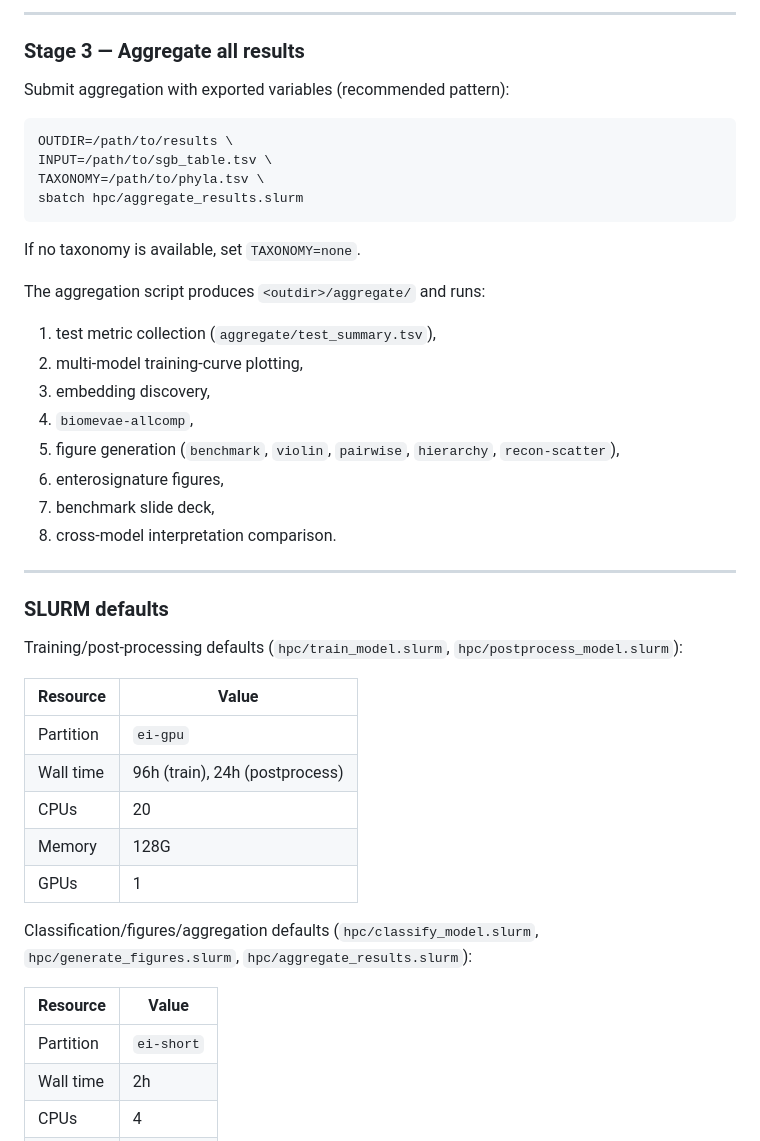
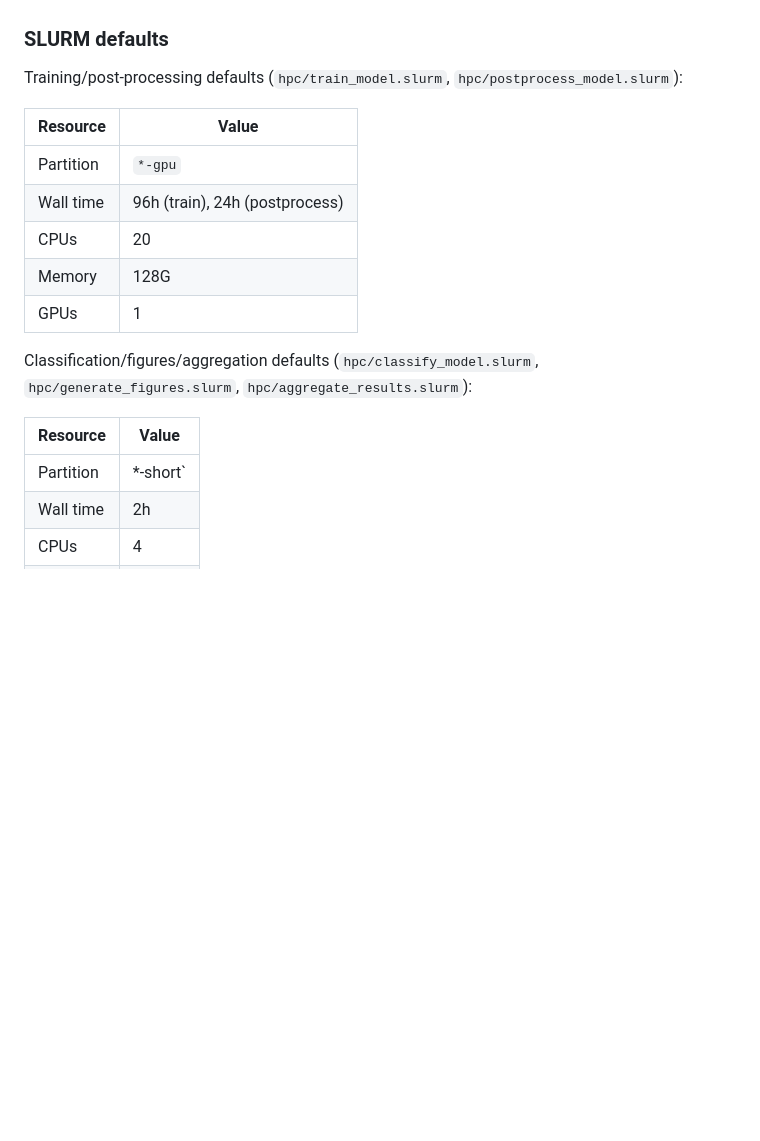
Before and after one commit to rvalenciaaz/biomevae, a Markdown page: README.md, the part around one of its changes. GitHub-like rendering; blank space fills up the shorter version.

````diff
--- a/README.md
+++ b/README.md
@@ -638,37 +531,10 @@ Example with dependencies:
----
-
-### Stage 3 — Aggregate all results
-
-Submit aggregation with exported variables (recommended pattern):
-
-```bash
-OUTDIR=/path/to/results \
-INPUT=/path/to/sgb_table.tsv \
-TAXONOMY=/path/to/phyla.tsv \
-sbatch hpc/aggregate_results.slurm
-```
-
-If no taxonomy is available, set `TAXONOMY=none`.
-
-The aggregation script produces `<outdir>/aggregate/` and runs:
-1. test metric collection (`aggregate/test_summary.tsv`),
-2. multi-model training-curve plotting,
-3. embedding discovery,
-4. `biomevae-allcomp`,
-5. figure generation (`benchmark`, `violin`, `pairwise`, `hierarchy`, `recon-scatter`),
-6. enterosignature figures,
-7. benchmark slide deck,
-8. cross-model interpretation comparison.
-
----
-
 ### SLURM defaults
 
 Training/post-processing defaults (`hpc/train_model.slurm`, `hpc/postprocess_model.slurm`):
 
 | Resource | Value |
 |----------|-------|
-| Partition | `ei-gpu` |
+| Partition | `*-gpu` |
 | Wall time | 96h (train), 24h (postprocess) |
 | CPUs | 20 |
 | Memory | 128G |
@@ -678,7 +544,7 @@ Classification/figures/aggregation defaults (`hpc/classify_model.slurm`, `hpc/ge
 
 | Resource | Value |
 |----------|-------|
-| Partition | `ei-short` |
+| Partition | *-short` |
 | Wall time | 2h |
 | CPUs | 4 |
 | Memory | 16G |
````
Also changed, not shown: other parts of README.md (+1 -108 lines).
